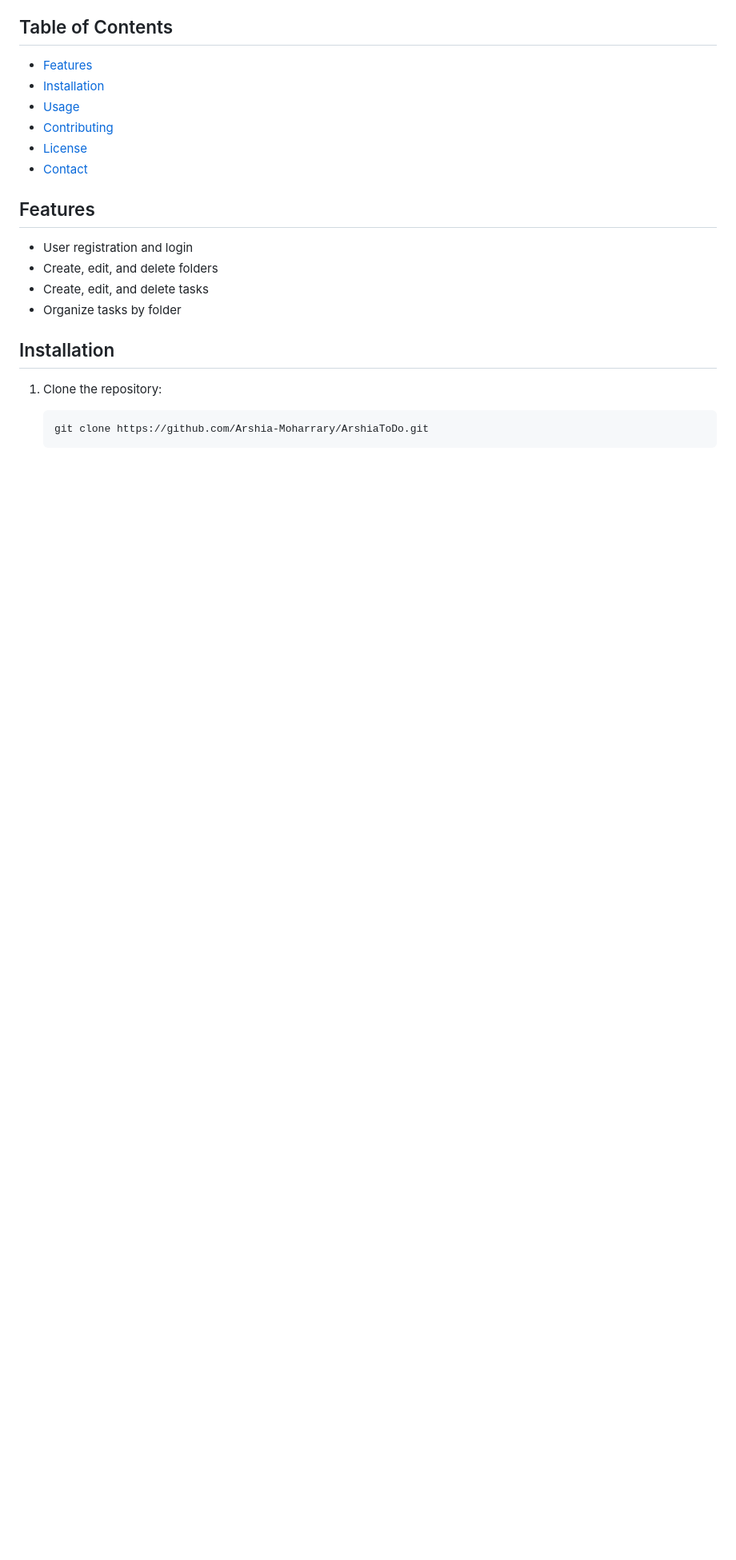
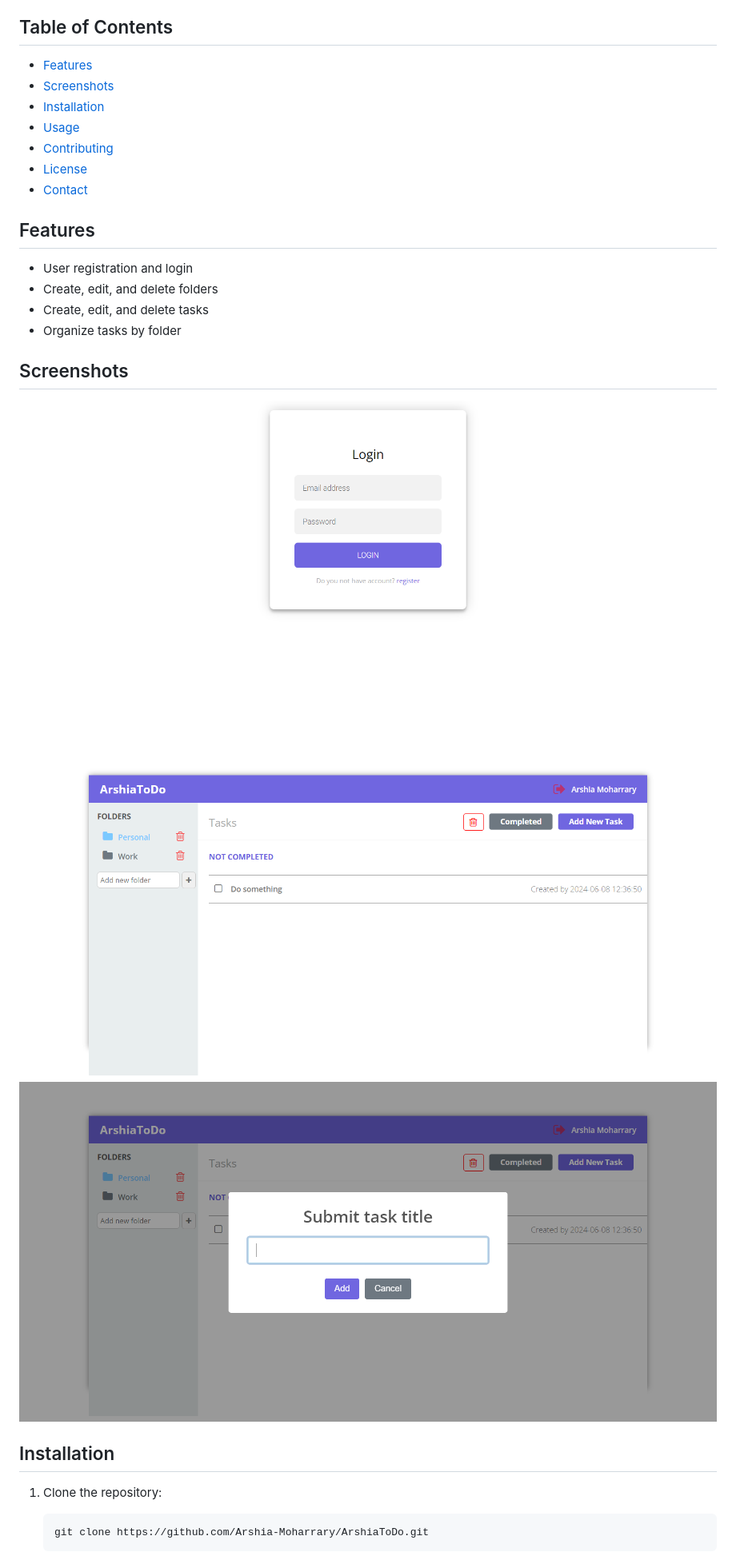
Before and after one commit to Arshia-Moharrary/ArshiaToDo, a Markdown page: README.md, the part around one of its changes. Shown at 80% size. Drawn GitHub-style; blank space fills up the shorter version.

```diff
--- a/README.md
+++ b/README.md
@@ -13,6 +13,7 @@ This project is a simple Task Manager created with plain PHP. With this applicat
 
 ## Table of Contents
 - [Features](#features)
+- [Screenshots](#screenshots)
 - [Installation](#installation)
 - [Usage](#usage)
 - [Contributing](#contributing)
@@ -24,6 +25,12 @@ This project is a simple Task Manager created with plain PHP. With this applicat
 - Create, edit, and delete folders
 - Create, edit, and delete tasks
 - Organize tasks by folder
+
+## Screenshots
+
+![login page](assets/media/image/screenshot1.png)
+![dashboard page](assets/media/image/screenshot2.png)
+![add task](assets/media/image/screenshot3.png)
 
 ## Installation
 
```
Also changed, not shown: other parts of README.md (+5 -0 lines).
